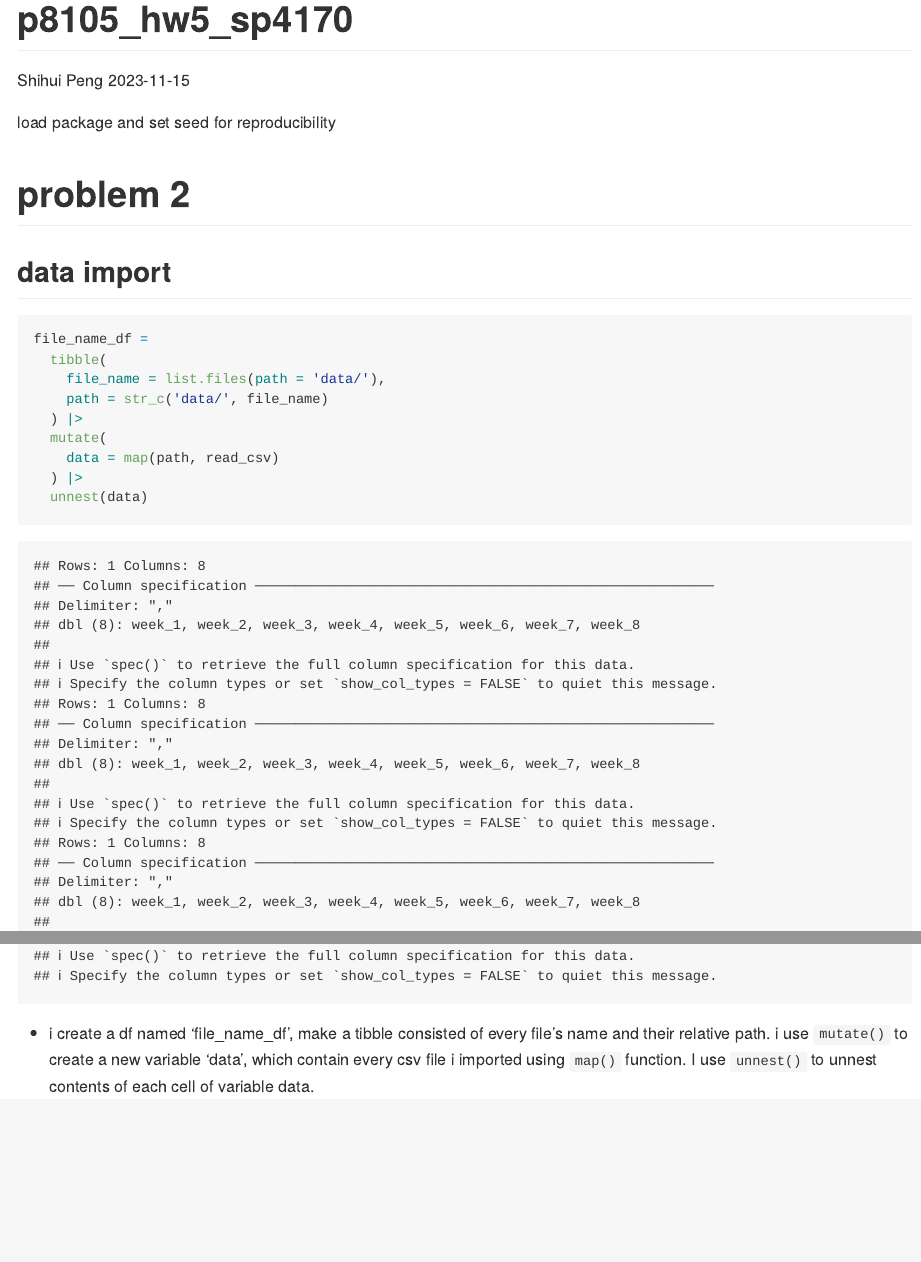
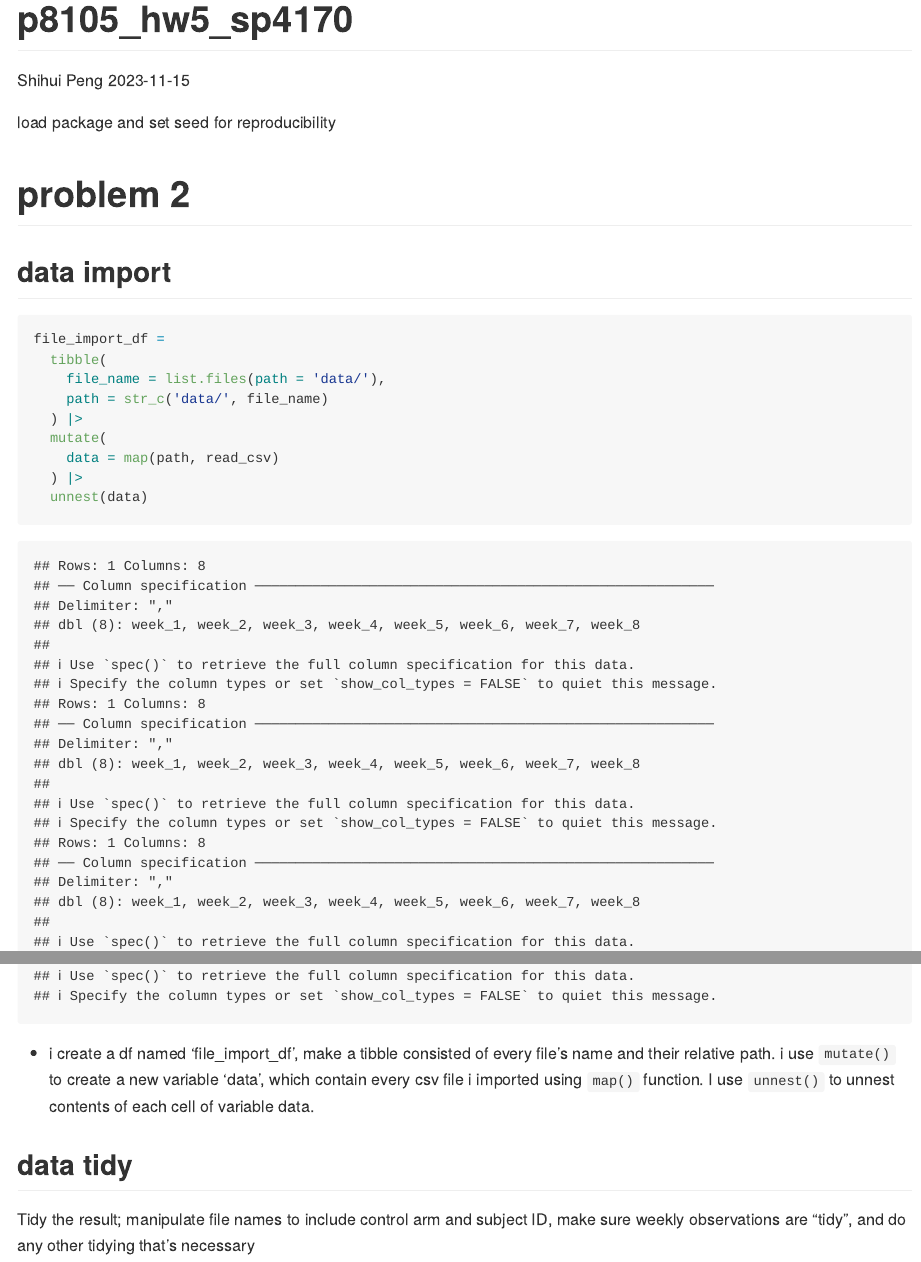
Before and after one commit to Pengshihui99/p8105_hw5_sp4170, an R Markdown document (p8105_hw5_sp4170.Rmd): the page in a window 1100 px wide, from its top, and a second part further down, joined at a grey line. Rendered offline with R 4.5, knitr and Pandoc, with nearby package versions.

Commit message:
little modification for the previous part

````diff
--- a/p8105_hw5_sp4170.Rmd
+++ b/p8105_hw5_sp4170.Rmd
@@ -16,7 +16,7 @@ set.seed(1)
 ## data import
 
 ```{r}
-file_name_df =
+file_import_df =
   tibble(
     file_name = list.files(path = 'data/'),
     path = str_c('data/', file_name)
@@ -26,4 +26,11 @@ file_name_df =
   ) |>
   unnest(data)
 ```
-* i create a df named 'file_name_df', make a tibble consisted of every file's name and their relative path. i use `mutate()` to create a new variable 'data', which contain every csv file i imported using `map()` function. I use `unnest()` to unnest contents of each cell of variable data.
+* i create a df named 'file_import_df', make a tibble consisted of every file's name and their relative path. i use `mutate()` to create a new variable 'data', which contain every csv file i imported using `map()` function. I use `unnest()` to unnest contents of each cell of variable data.
+
+## data tidy
+
+Tidy the result; manipulate file names to include control arm and subject ID, make sure weekly observations are “tidy”, and do any other tidying that’s necessary
+```{r}
+
+```
````
